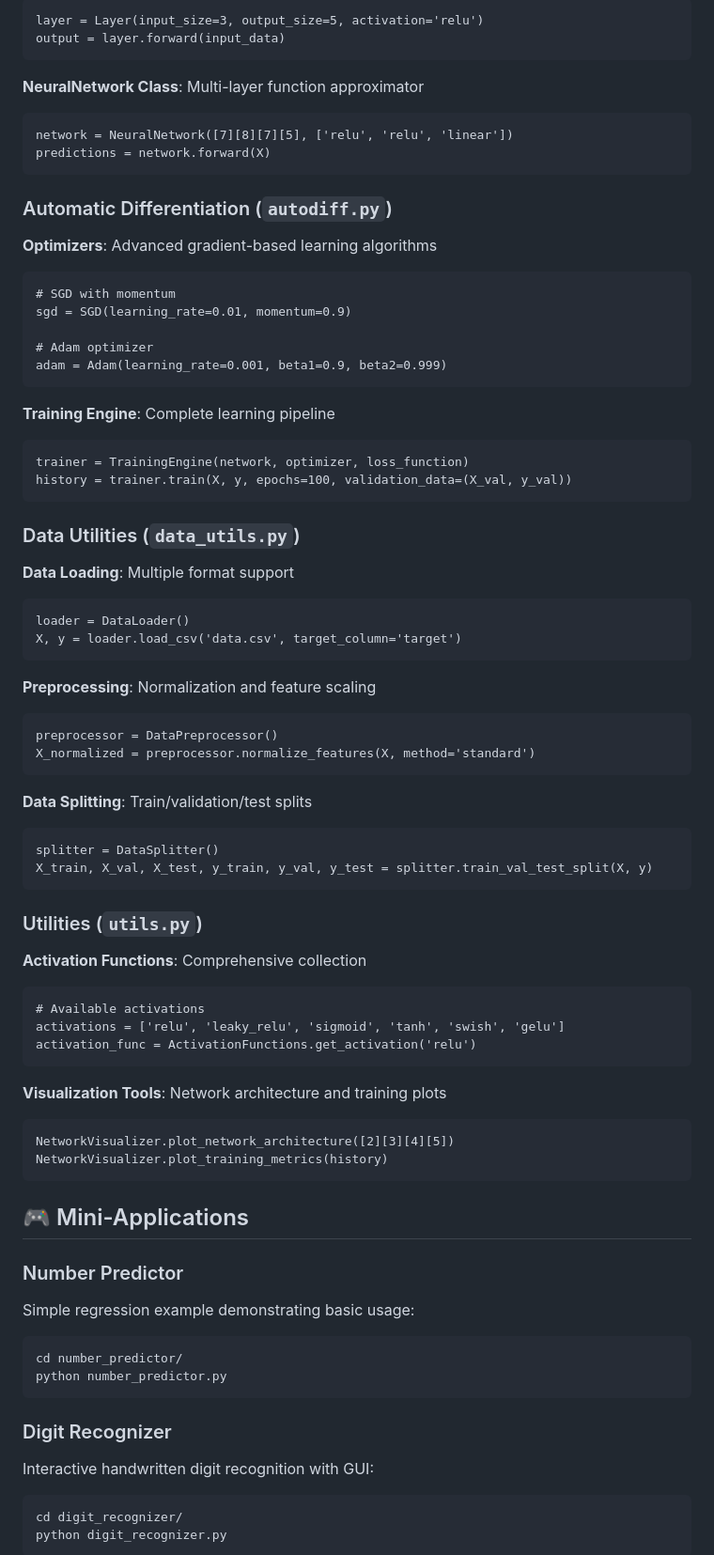
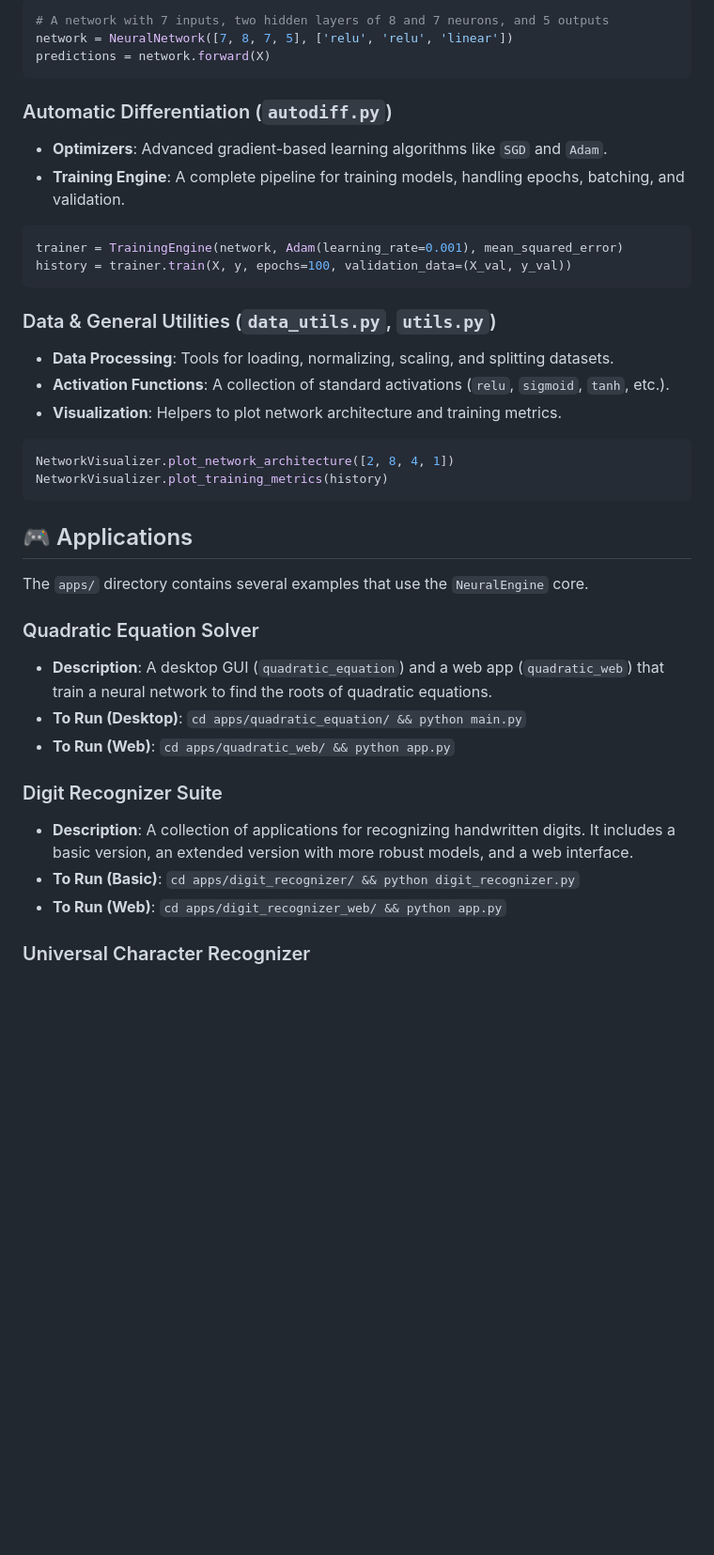
Before and after one commit to matt-minev/NeuralEngine, a Markdown page: README.md, the part around the change printed below. Shown: that part at 94% size. Drawn GitHub-style; blank space fills up the shorter version.

````diff
--- a/README.md
+++ b/README.md
@@ -97,92 +111,46 @@ neural_network_project/
 
-```
-layer = Layer(input_size=3, output_size=5, activation='relu')
-output = layer.forward(input_data)
-```
-
-**NeuralNetwork Class**: Multi-layer function approximator
-
-```
-network = NeuralNetwork([7][8][7][5], ['relu', 'relu', 'linear'])
+```python
+# A network with 7 inputs, two hidden layers of 8 and 7 neurons, and 5 outputs
+network = NeuralNetwork([7, 8, 7, 5], ['relu', 'relu', 'linear'])
 predictions = network.forward(X)
 ```
 
 ### Automatic Differentiation (`autodiff.py`)
 
-**Optimizers**: Advanced gradient-based learning algorithms
+- **Optimizers**: Advanced gradient-based learning algorithms like `SGD` and `Adam`.
+- **Training Engine**: A complete pipeline for training models, handling epochs, batching, and validation.
 
-```
-# SGD with momentum
-sgd = SGD(learning_rate=0.01, momentum=0.9)
-
-# Adam optimizer
-adam = Adam(learning_rate=0.001, beta1=0.9, beta2=0.999)
-```
-
-**Training Engine**: Complete learning pipeline
-
-```
-trainer = TrainingEngine(network, optimizer, loss_function)
+```python
+trainer = TrainingEngine(network, Adam(learning_rate=0.001), mean_squared_error)
 history = trainer.train(X, y, epochs=100, validation_data=(X_val, y_val))
 ```
 
-### Data Utilities (`data_utils.py`)
+### Data & General Utilities (`data_utils.py`, `utils.py`)
 
-**Data Loading**: Multiple format support
+- **Data Processing**: Tools for loading, normalizing, scaling, and splitting datasets.
+- **Activation Functions**: A collection of standard activations (`relu`, `sigmoid`, `tanh`, etc.).
+- **Visualization**: Helpers to plot network architecture and training metrics.
 
-```
-loader = DataLoader()
-X, y = loader.load_csv('data.csv', target_column='target')
-```
-
-**Preprocessing**: Normalization and feature scaling
-
-```
-preprocessor = DataPreprocessor()
-X_normalized = preprocessor.normalize_features(X, method='standard')
-```
-
-**Data Splitting**: Train/validation/test splits
-
-```
-splitter = DataSplitter()
-X_train, X_val, X_test, y_train, y_val, y_test = splitter.train_val_test_split(X, y)
-```
-
-### Utilities (`utils.py`)
-
-**Activation Functions**: Comprehensive collection
-
-```
-# Available activations
-activations = ['relu', 'leaky_relu', 'sigmoid', 'tanh', 'swish', 'gelu']
-activation_func = ActivationFunctions.get_activation('relu')
-```
-
-**Visualization Tools**: Network architecture and training plots
-
-```
-NetworkVisualizer.plot_network_architecture([2][3][4][5])
+```python
+NetworkVisualizer.plot_network_architecture([2, 8, 4, 1])
 NetworkVisualizer.plot_training_metrics(history)
 ```
 
-## 🎮 Mini-Applications
+## 🎮 Applications
 
-### Number Predictor
+The `apps/` directory contains several examples that use the `NeuralEngine` core.
 
-Simple regression example demonstrating basic usage:
+### Quadratic Equation Solver
 
-```
-cd number_predictor/
-python number_predictor.py
-```
+- **Description**: A desktop GUI (`quadratic_equation`) and a web app (`quadratic_web`) that train a neural network to find the roots of quadratic equations.
+- **To Run (Desktop)**: `cd apps/quadratic_equation/ && python main.py`
+- **To Run (Web)**: `cd apps/quadratic_web/ && python app.py`
 
-### Digit Recognizer
+### Digit Recognizer Suite
 
-Interactive handwritten digit recognition with GUI:
+- **Description**: A collection of applications for recognizing handwritten digits. It includes a basic version, an extended version with more robust models, and a web interface.
+- **To Run (Basic)**: `cd apps/digit_recognizer/ && python digit_recognizer.py`
+- **To Run (Web)**: `cd apps/digit_recognizer_web/ && python app.py`
 
-```
-cd digit_recognizer/
-python digit_recognizer.py
-```
+### Universal Character Recognizer
 
````
Also changed, not shown: other parts of README.md (+78 -168 lines), project-tree/20250721070141210-tree.md (added, +157 -0 lines).
